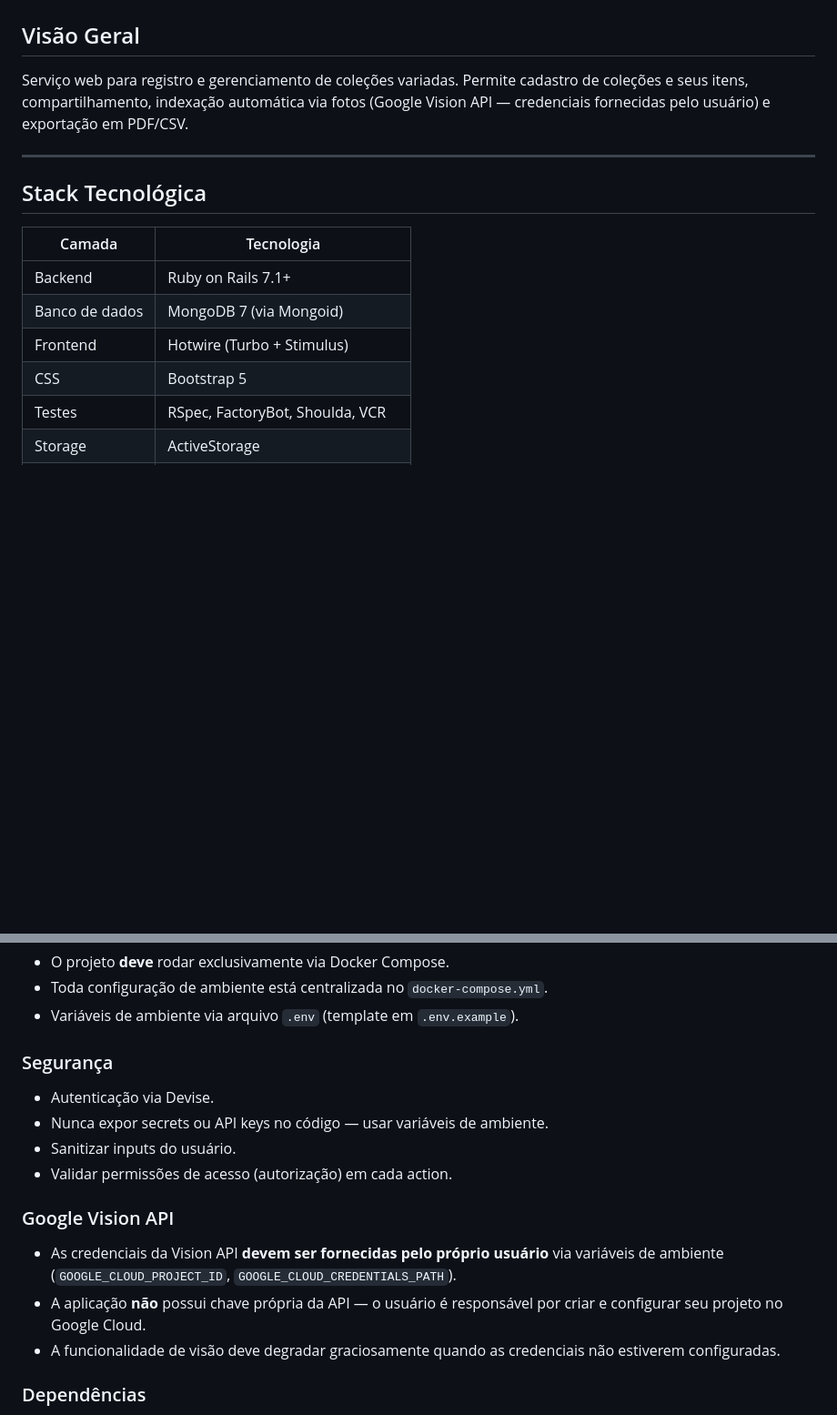
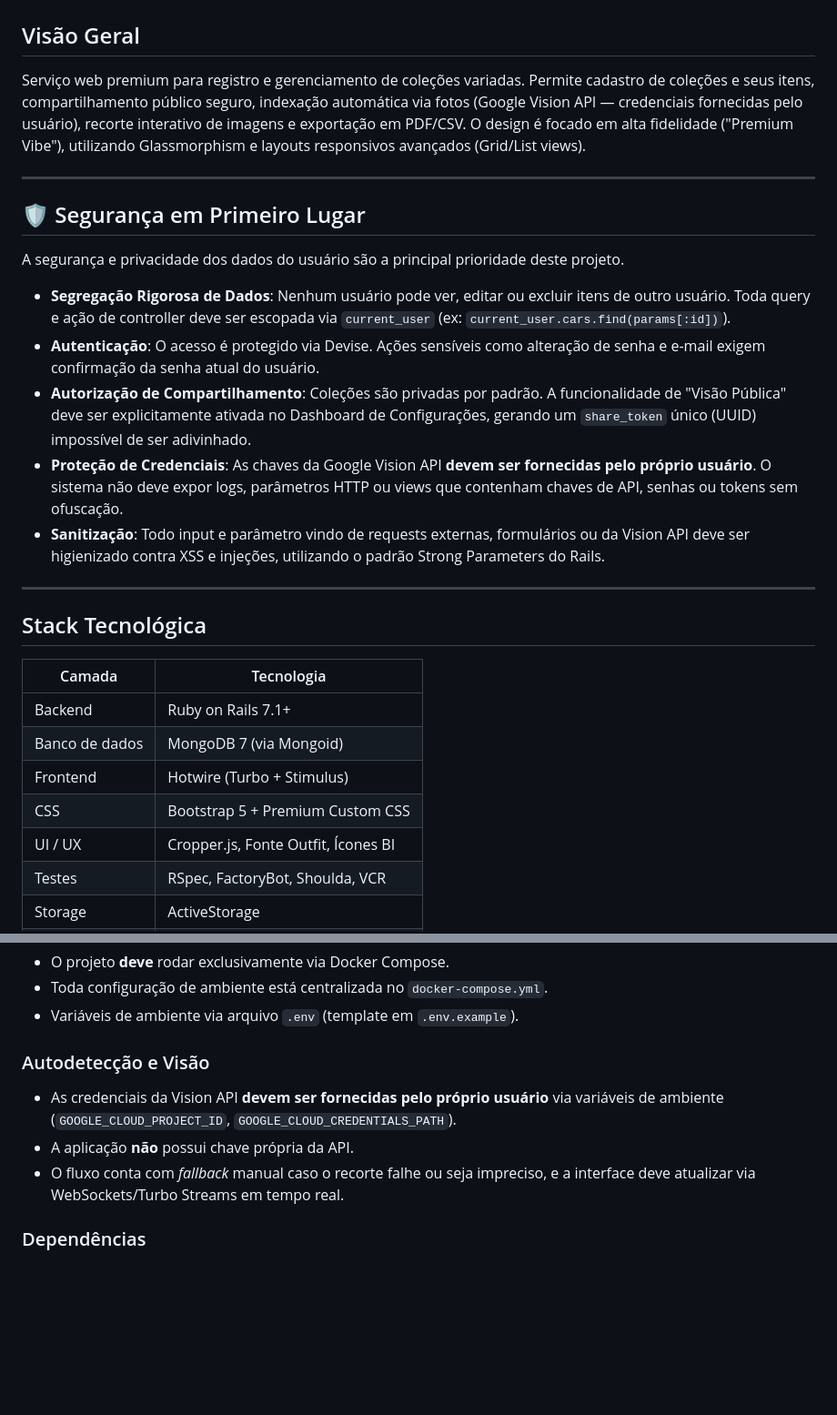
Before and after one commit to ZeroIsOnFire/smart-collection, a Markdown page: AGENTS.md, 2 parts joined by grey strips. Shown at 91% size. GitHub-like rendering; blank space fills up the shorter version.

```diff
--- a/AGENTS.md
+++ b/AGENTS.md
@@ -2,7 +2,19 @@
 
 ## Visão Geral
 
-Serviço web para registro e gerenciamento de coleções variadas. Permite cadastro de coleções e seus itens, compartilhamento, indexação automática via fotos (Google Vision API — credenciais fornecidas pelo usuário) e exportação em PDF/CSV.
+Serviço web premium para registro e gerenciamento de coleções variadas. Permite cadastro de coleções e seus itens, compartilhamento público seguro, indexação automática via fotos (Google Vision API — credenciais fornecidas pelo usuário), recorte interativo de imagens e exportação em PDF/CSV. O design é focado em alta fidelidade ("Premium Vibe"), utilizando Glassmorphism e layouts responsivos avançados (Grid/List views).
+
+---
+
+## 🛡️ Segurança em Primeiro Lugar
+
+A segurança e privacidade dos dados do usuário são a principal prioridade deste projeto.
+
+- **Segregação Rigorosa de Dados**: Nenhum usuário pode ver, editar ou excluir itens de outro usuário. Toda query e ação de controller deve ser escopada via `current_user` (ex: `current_user.cars.find(params[:id])`).
+- **Autenticação**: O acesso é protegido via Devise. Ações sensíveis como alteração de senha e e-mail exigem confirmação da senha atual do usuário.
+- **Autorização de Compartilhamento**: Coleções são privadas por padrão. A funcionalidade de "Visão Pública" deve ser explicitamente ativada no Dashboard de Configurações, gerando um `share_token` único (UUID) impossível de ser adivinhado.
+- **Proteção de Credenciais**: As chaves da Google Vision API **devem ser fornecidas pelo próprio usuário**. O sistema não deve expor logs, parâmetros HTTP ou views que contenham chaves de API, senhas ou tokens sem ofuscação.
+- **Sanitização**: Todo input e parâmetro vindo de requests externas, formulários ou da Vision API deve ser higienizado contra XSS e injeções, utilizando o padrão Strong Parameters do Rails.
 
 ---
 
@@ -13,7 +25,8 @@ Serviço web para registro e gerenciamento de coleções variadas. Permite cadas
 | Backend        | Ruby on Rails 7.1+                  |
 | Banco de dados | MongoDB 7 (via Mongoid)             |
 | Frontend       | Hotwire (Turbo + Stimulus)          |
-| CSS            | Bootstrap 5                         |
+| CSS            | Bootstrap 5 + Premium Custom CSS    |
+| UI / UX        | Cropper.js, Fonte Outfit, Ícones BI |
 | Testes         | RSpec, FactoryBot, Shoulda, VCR     |
 | Storage        | ActiveStorage                       |
 | Background     | Solid Queue                         |
@@ -67,16 +82,10 @@ spec/
 - Toda configuração de ambiente está centralizada no `docker-compose.yml`.
 - Variáveis de ambiente via arquivo `.env` (template em `.env.example`).
 
-### Segurança
-- Autenticação via Devise.
-- Nunca expor secrets ou API keys no código — usar variáveis de ambiente.
-- Sanitizar inputs do usuário.
-- Validar permissões de acesso (autorização) em cada action.
-
-### Google Vision API
+### Autodetecção e Visão
 - As credenciais da Vision API **devem ser fornecidas pelo próprio usuário** via variáveis de ambiente (`GOOGLE_CLOUD_PROJECT_ID`, `GOOGLE_CLOUD_CREDENTIALS_PATH`).
-- A aplicação **não** possui chave própria da API — o usuário é responsável por criar e configurar seu projeto no Google Cloud.
-- A funcionalidade de visão deve degradar graciosamente quando as credenciais não estiverem configuradas.
+- A aplicação **não** possui chave própria da API.
+- O fluxo conta com *fallback* manual caso o recorte falhe ou seja impreciso, e a interface deve atualizar via WebSockets/Turbo Streams em tempo real.
 
 ### Dependências
 - **Não adicionar gems ou bibliotecas novas sem autorização explícita do usuário.**
```
Also changed, not shown: other parts of AGENTS.md (+21 -18 lines).
